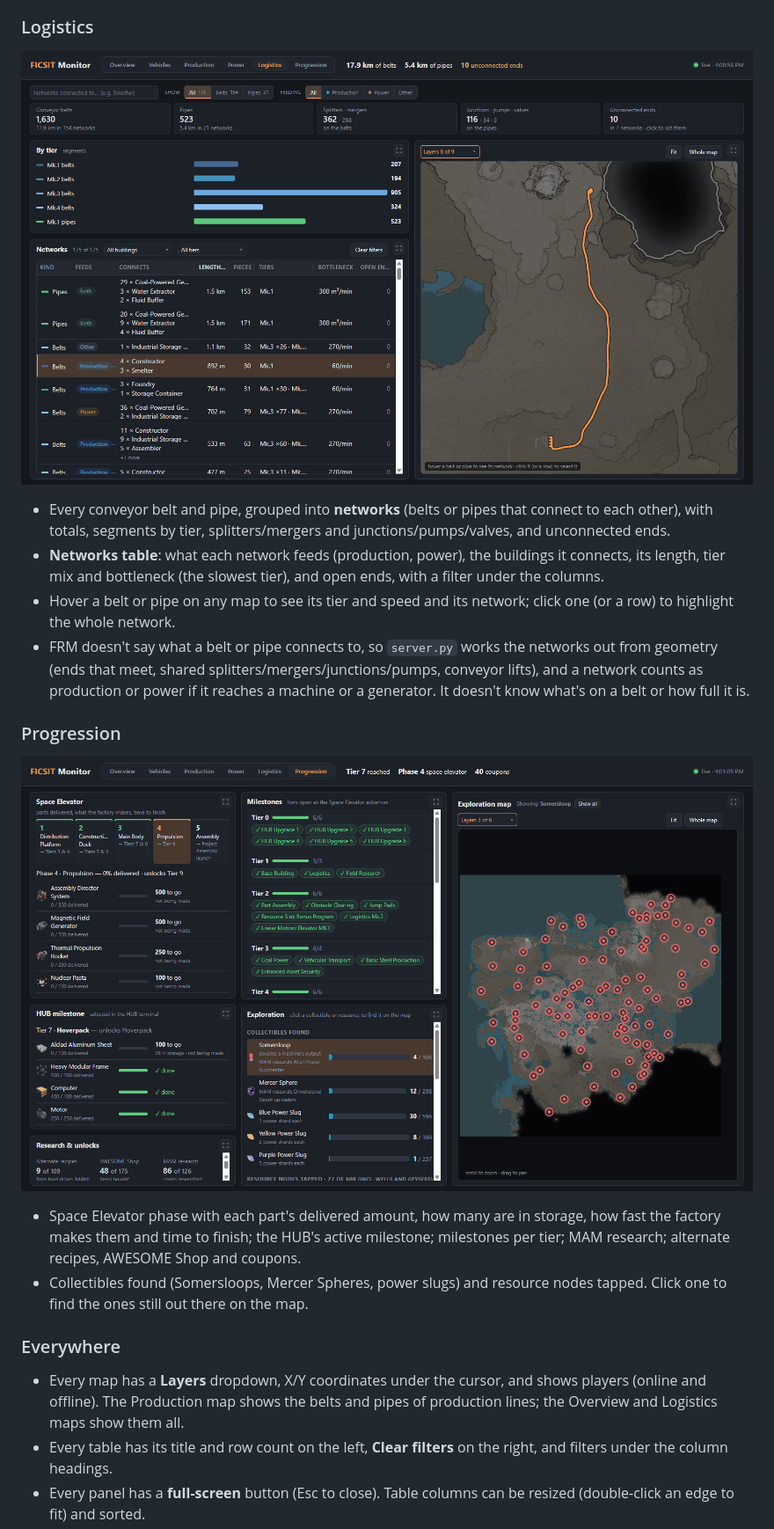
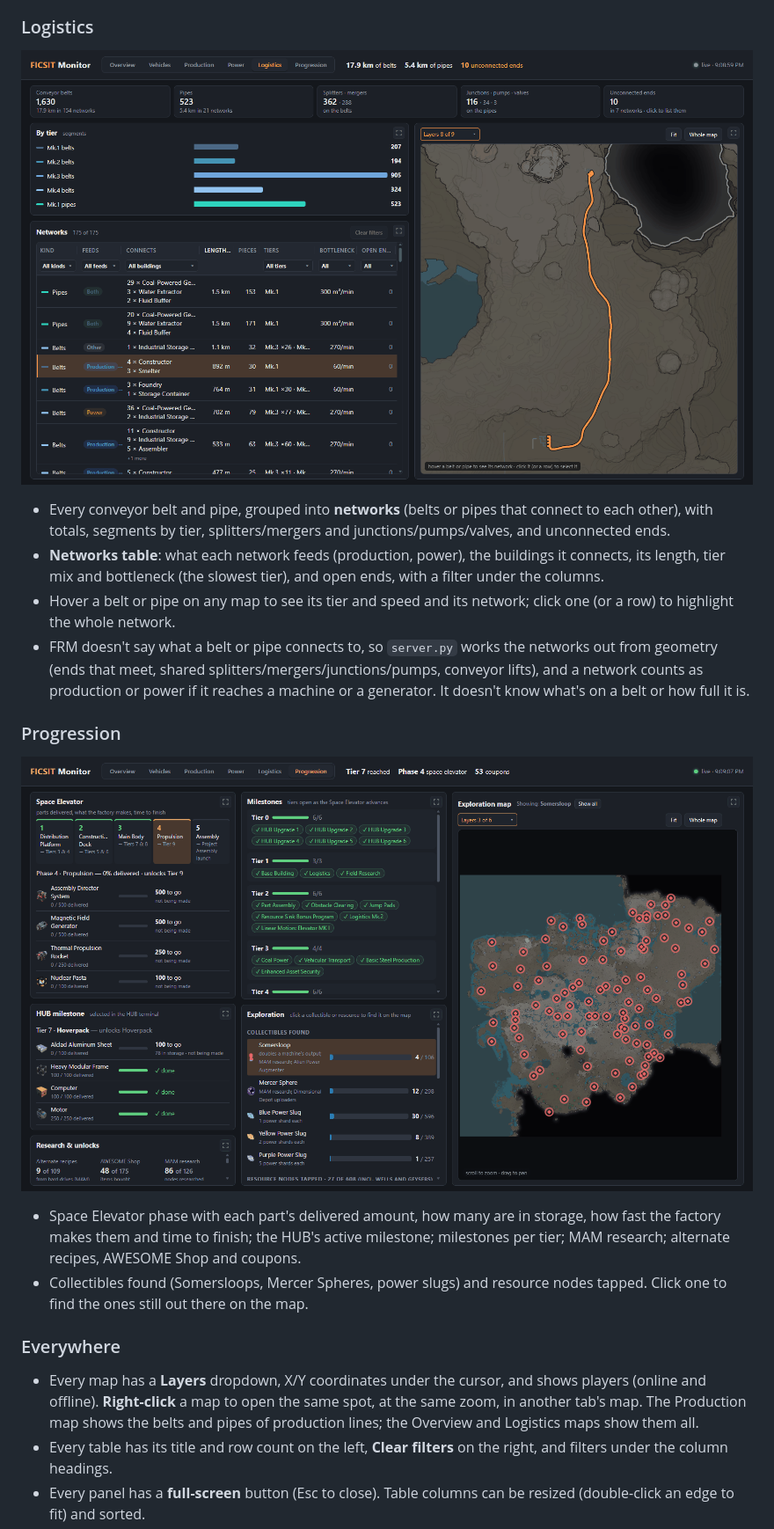
Before and after one commit to KingOfPoptart/FicsitRemoteMonitoringFrontEnd, a Markdown page: README.md, the part around the change. Shown: that part at 88% size. Rendered like a GitHub page; pictures changed too: docs/screenshots/logistics.png, docs/screenshots/progression.png.

Commit message:
README: new screenshots (Power tab, column filters, map colours), right-click maps

```diff
--- a/README.md
+++ b/README.md
@@ -43,7 +43,7 @@ A live web dashboard for a Satisfactory world: how the factory is doing at a gla
 - Collectibles found (Somersloops, Mercer Spheres, power slugs) and resource nodes tapped. Click one to find the ones still out there on the map.
 
 ### Everywhere
-- Every map has a **Layers** dropdown, X/Y coordinates under the cursor, and shows players (online and offline). The Production map shows the belts and pipes of production lines; the Overview and Logistics maps show them all.
+- Every map has a **Layers** dropdown, X/Y coordinates under the cursor, and shows players (online and offline). **Right-click** a map to open the same spot, at the same zoom, in another tab's map. The Production map shows the belts and pipes of production lines; the Overview and Logistics maps show them all.
 - Every table has its title and row count on the left, **Clear filters** on the right, and filters under the column headings.
 - Every panel has a **full-screen** button (Esc to close). Table columns can be resized (double-click an edge to fit) and sorted.
 - On a desktop browser each tab fits one screen; on phones the panels stack.
```
Also changed, not shown: docs/screenshots/overview.png, docs/screenshots/power.png, docs/screenshots/production.png, docs/screenshots/vehicles.png.
